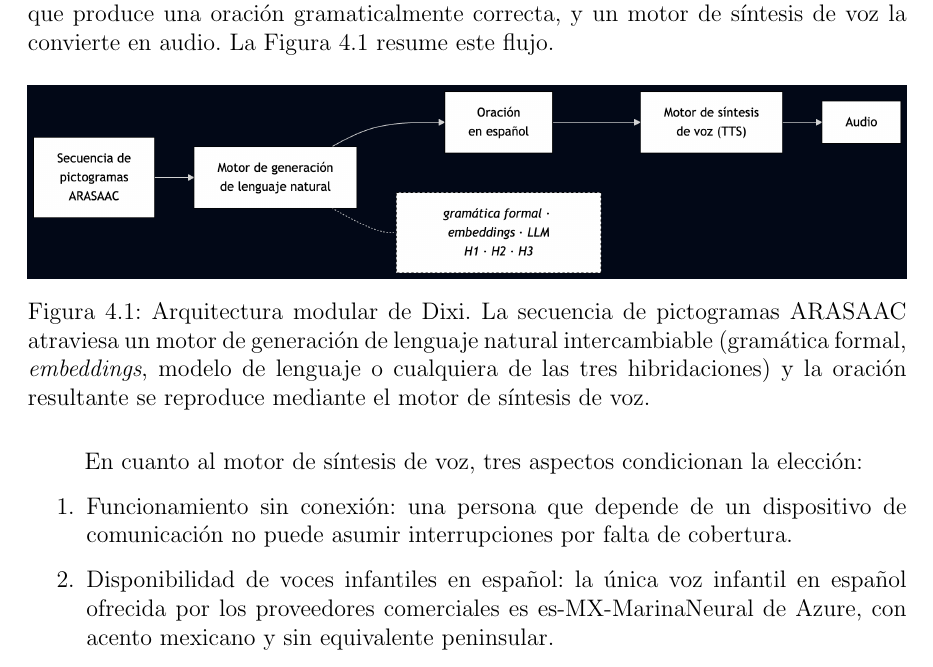
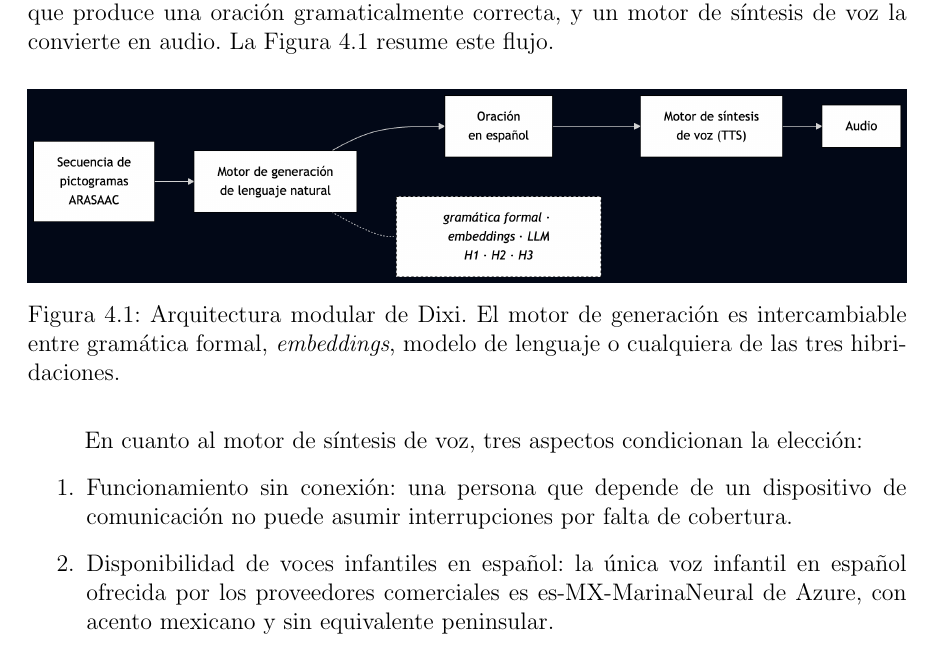
Before and after one commit to Lagaress/tfg-memory, a LaTeX document (main.tex, which reads sections/development/marco-experimental.tex): part of page 39 of 127, cut so that both start at the same text. Compiled offline with pdfLaTeX.

Commit message:
Trim caption of the modular architecture figure
The previous caption repeated the surrounding paragraph almost verbatim.
Keep the only piece of information the body does not state: the engine
is interchangeable across the six implemented techniques.

Co-Authored-By: Claude Opus 4.7 (1M context) <noreply@anthropic.com>

```diff
--- a/sections/development/marco-experimental.tex
+++ b/sections/development/marco-experimental.tex
@@ -3,7 +3,7 @@ La arquitectura de Dixi sigue un diseño modular: la entrada (una lista ordenada
 \begin{figure}[ht]
     \centering
     \includegraphics[width=\textwidth]{figures/arquitectura-modular.png}
-    \caption{Arquitectura modular de Dixi. La secuencia de pictogramas ARASAAC atraviesa un motor de generación de lenguaje natural intercambiable (gramática formal, \textit{embeddings}, modelo de lenguaje o cualquiera de las tres hibridaciones) y la oración resultante se reproduce mediante el motor de síntesis de voz.}
+    \caption{Arquitectura modular de Dixi. El motor de generación es intercambiable entre gramática formal, \textit{embeddings}, modelo de lenguaje o cualquiera de las tres hibridaciones.}
     \label{fig:arquitectura-modular}
 \end{figure}
 
```
